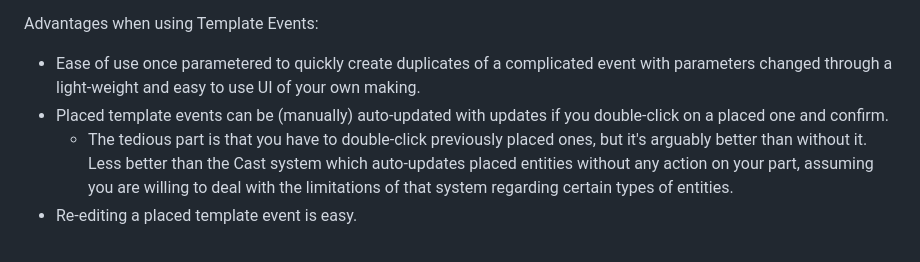
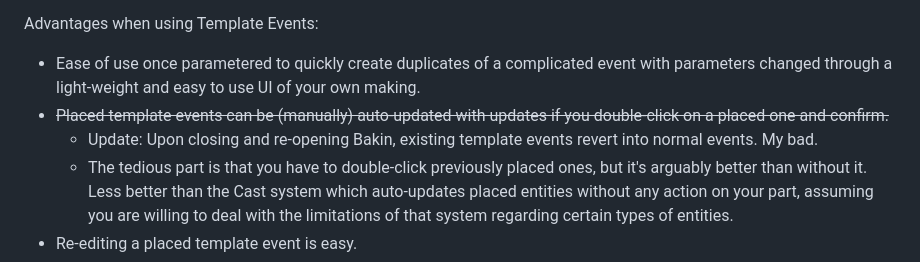
Before and after one commit to Meringue-Rouge/Bakin-Template-Event-Maker, a Markdown page: README.md, the part around the change. Rendered like a GitHub page.

```diff
--- a/README.md
+++ b/README.md
@@ -15,7 +15,8 @@ This website lets you convert, after adding a few **Note / 注釈 events**, *any
 
 Advantages when using Template Events:
 - Ease of use once parametered to quickly create duplicates of a complicated event with parameters changed through a light-weight and easy to use UI of your own making.
-- Placed template events can be (manually) auto-updated with updates if you double-click on a placed one and confirm.
+- ~~Placed template events can be (manually) auto-updated with updates if you double-click on a placed one and confirm.~~
+  - Update: Upon closing and re-opening Bakin, existing template events revert into normal events. My bad.
   - The tedious part is that you have to double-click previously placed ones, but it's arguably better than without it. Less better than the Cast system which auto-updates placed entities without any action on your part, assuming you are willing to deal with the limitations of that system regarding certain types of entities.
 - Re-editing a placed template event is easy.
 
```
